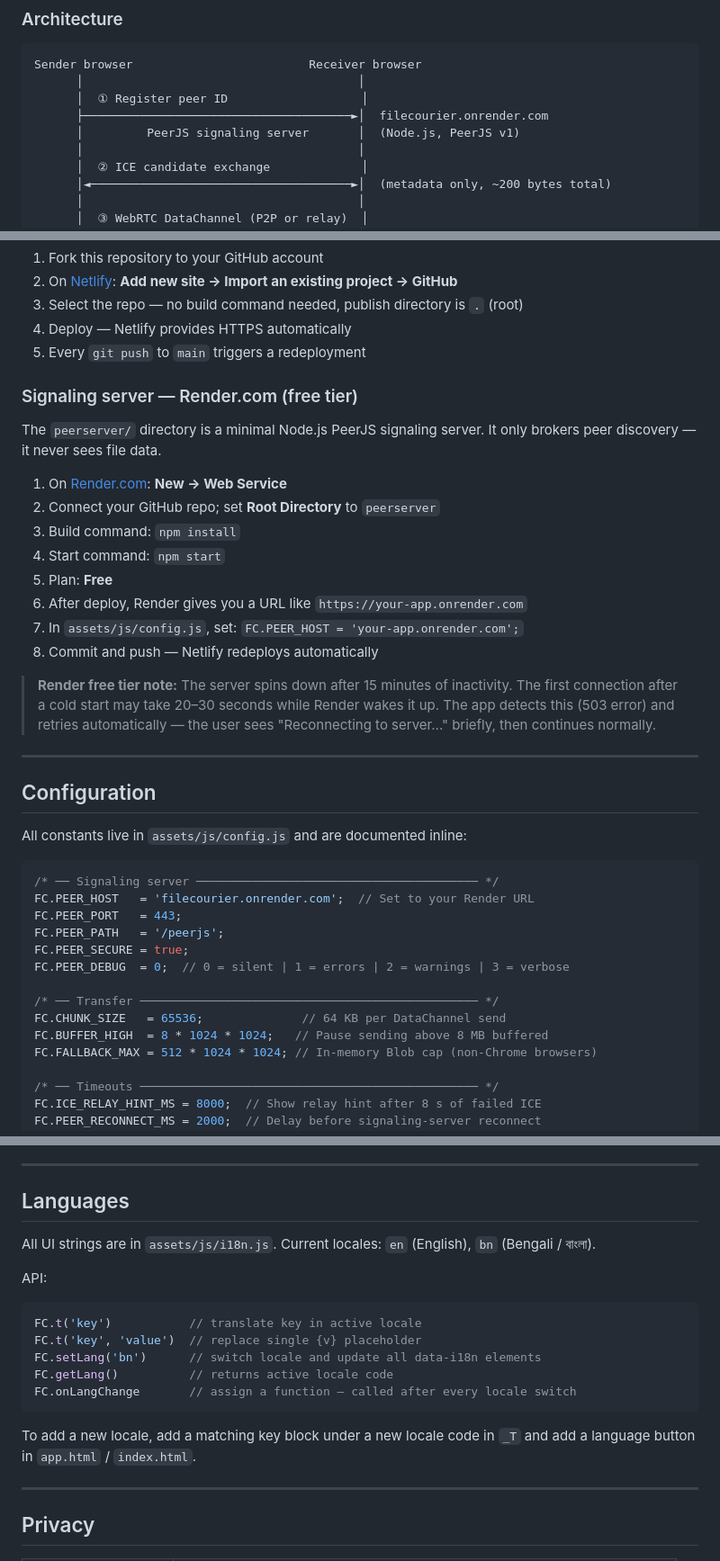
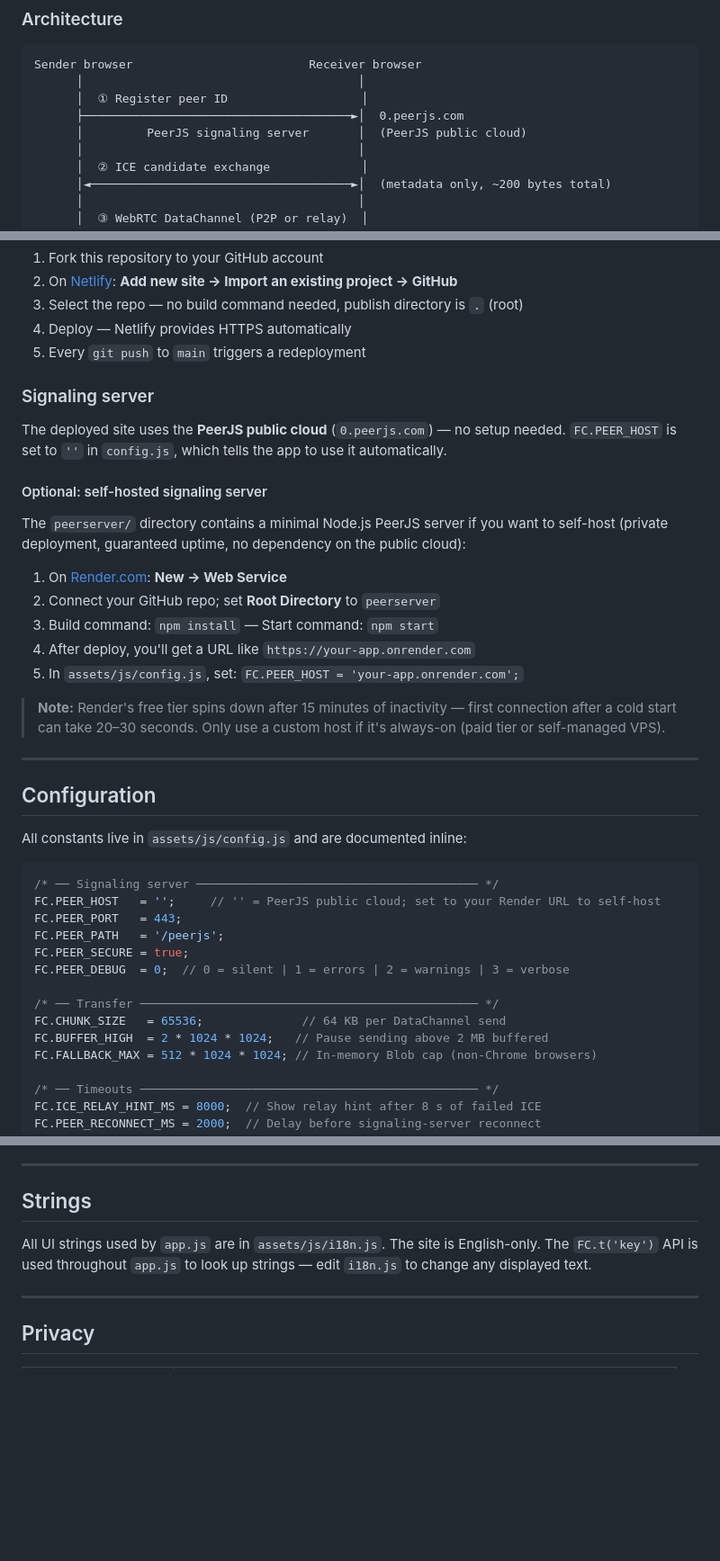
Before and after one commit to Kangaeruhito14/FileCourier, a Markdown page: README.md, 3 parts joined by grey strips. Shown at 90% size. Rendered like a GitHub page; blank space fills up the shorter version.

Commit message:
Update README to reflect current deployment state
- Architecture diagram now shows 0.peerjs.com (public cloud), not onrender.com
- Signaling server section reframed: public cloud is default, Render is optional self-host
- Config example updated: PEER_HOST='' and BUFFER_HIGH=2MB match actual config.js
- Removed bilingual UI feature bullet and Languages section (English-only now)
- Updated i18n.js description in project structure

Co-Authored-By: Claude Sonnet 4.6 <noreply@anthropic.com>

````diff
--- a/README.md
+++ b/README.md
@@ -44,8 +43,8 @@ FileCourier lets two people transfer a file of any size directly between their b
 Sender browser                         Receiver browser
       │                                       │
       │  ① Register peer ID                   │
-      ├──────────────────────────────────────►│  filecourier.onrender.com
-      │         PeerJS signaling server       │  (Node.js, PeerJS v1)
+      ├──────────────────────────────────────►│  0.peerjs.com
+      │         PeerJS signaling server       │  (PeerJS public cloud)
       │                                       │
       │  ② ICE candidate exchange             │
       │◄─────────────────────────────────────►│  (metadata only, ~200 bytes total)
@@ -177,20 +176,21 @@ FileCourier/
 4. Deploy — Netlify provides HTTPS automatically
 5. Every `git push` to `main` triggers a redeployment
 
-### Signaling server — Render.com (free tier)
+### Signaling server
 
-The `peerserver/` directory is a minimal Node.js PeerJS signaling server. It only brokers peer discovery — it never sees file data.
+The deployed site uses the **PeerJS public cloud** (`0.peerjs.com`) — no setup needed. `FC.PEER_HOST` is set to `''` in `config.js`, which tells the app to use it automatically.
+
+#### Optional: self-hosted signaling server
+
+The `peerserver/` directory contains a minimal Node.js PeerJS server if you want to self-host (private deployment, guaranteed uptime, no dependency on the public cloud):
 
 1. On [Render.com](https://render.com): **New → Web Service**
 2. Connect your GitHub repo; set **Root Directory** to `peerserver`
-3. Build command: `npm install`
-4. Start command: `npm start`
-5. Plan: **Free**
-6. After deploy, Render gives you a URL like `https://your-app.onrender.com`
-7. In `assets/js/config.js`, set: `FC.PEER_HOST = 'your-app.onrender.com';`
-8. Commit and push — Netlify redeploys automatically
+3. Build command: `npm install` — Start command: `npm start`
+4. After deploy, you'll get a URL like `https://your-app.onrender.com`
+5. In `assets/js/config.js`, set: `FC.PEER_HOST = 'your-app.onrender.com';`
 
-> **Render free tier note:** The server spins down after 15 minutes of inactivity. The first connection after a cold start may take 20–30 seconds while Render wakes it up. The app detects this (503 error) and retries automatically — the user sees "Reconnecting to server..." briefly, then continues normally.
+> **Note:** Render's free tier spins down after 15 minutes of inactivity — first connection after a cold start can take 20–30 seconds. Only use a custom host if it's always-on (paid tier or self-managed VPS).
 
 ---
 
@@ -200,7 +200,7 @@ All constants live in `assets/js/config.js` and are documented inline:
 
 ```js
 /* ── Signaling server ──────────────────────────────────────── */
-FC.PEER_HOST   = 'filecourier.onrender.com';  // Set to your Render URL
+FC.PEER_HOST   = '';     // '' = PeerJS public cloud; set to your Render URL to self-host
 FC.PEER_PORT   = 443;
 FC.PEER_PATH   = '/peerjs';
 FC.PEER_SECURE = true;
@@ -208,7 +208,7 @@ FC.PEER_DEBUG  = 0;  // 0 = silent | 1 = errors | 2 = warnings | 3 = verbose
 
 /* ── Transfer ──────────────────────────────────────────────── */
 FC.CHUNK_SIZE   = 65536;              // 64 KB per DataChannel send
-FC.BUFFER_HIGH  = 8 * 1024 * 1024;   // Pause sending above 8 MB buffered
+FC.BUFFER_HIGH  = 2 * 1024 * 1024;   // Pause sending above 2 MB buffered
 FC.FALLBACK_MAX = 512 * 1024 * 1024; // In-memory Blob cap (non-Chrome browsers)
 
 /* ── Timeouts ──────────────────────────────────────────────── */
@@ -238,21 +238,9 @@ These are sufficient for the vast majority of users. If you need guaranteed rela
 
 ---
 
-## Languages
+## Strings
 
-All UI strings are in `assets/js/i18n.js`. Current locales: `en` (English), `bn` (Bengali / বাংলা).
-
-API:
-
-```js
-FC.t('key')           // translate key in active locale
-FC.t('key', 'value')  // replace single {v} placeholder
-FC.setLang('bn')      // switch locale and update all data-i18n elements
-FC.getLang()          // returns active locale code
-FC.onLangChange       // assign a function — called after every locale switch
-```
-
-To add a new locale, add a matching key block under a new locale code in `_T` and add a language button in `app.html` / `index.html`.
+All UI strings used by `app.js` are in `assets/js/i18n.js`. The site is English-only. The `FC.t('key')` API is used throughout `app.js` to look up strings — edit `i18n.js` to change any displayed text.
 
 ---
 
````
Also changed, not shown: other parts of README.md (+2 -3 lines).
